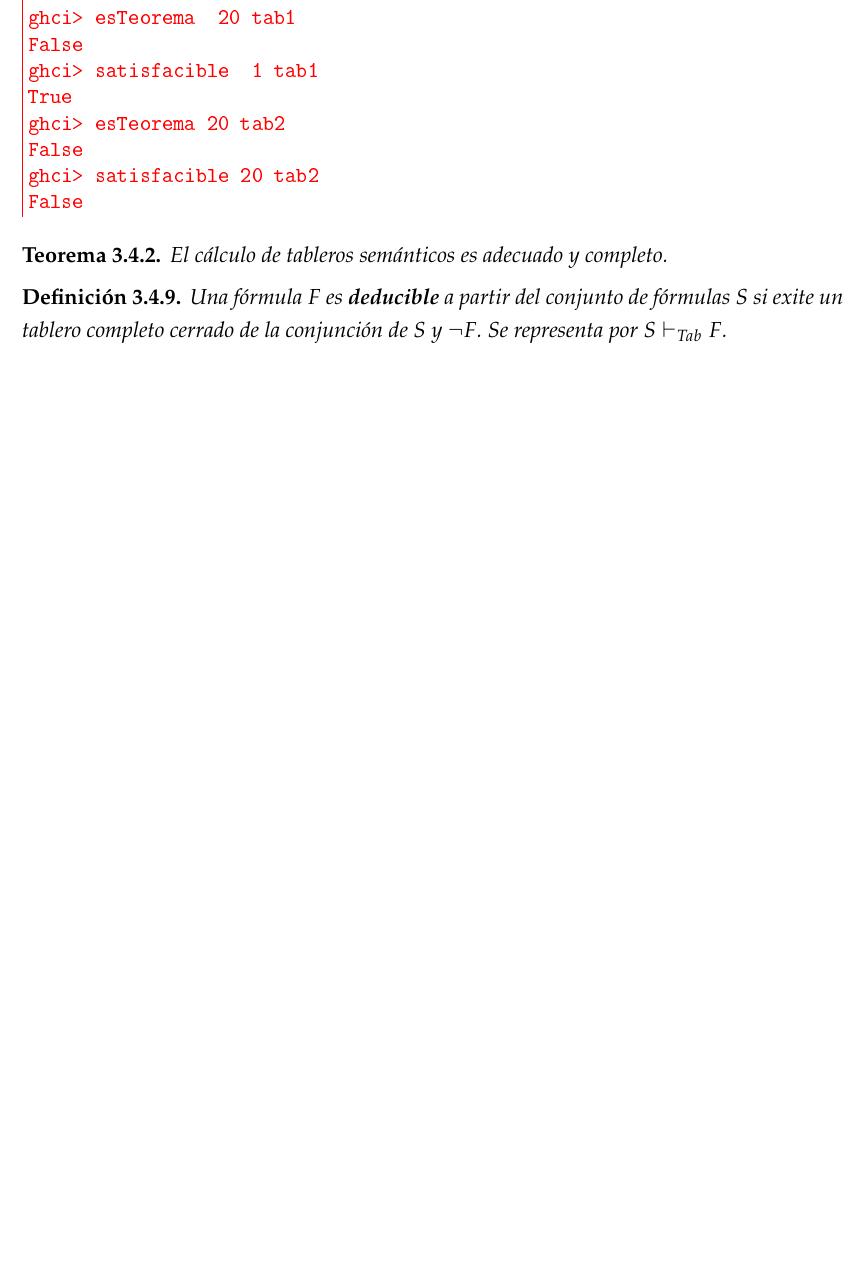
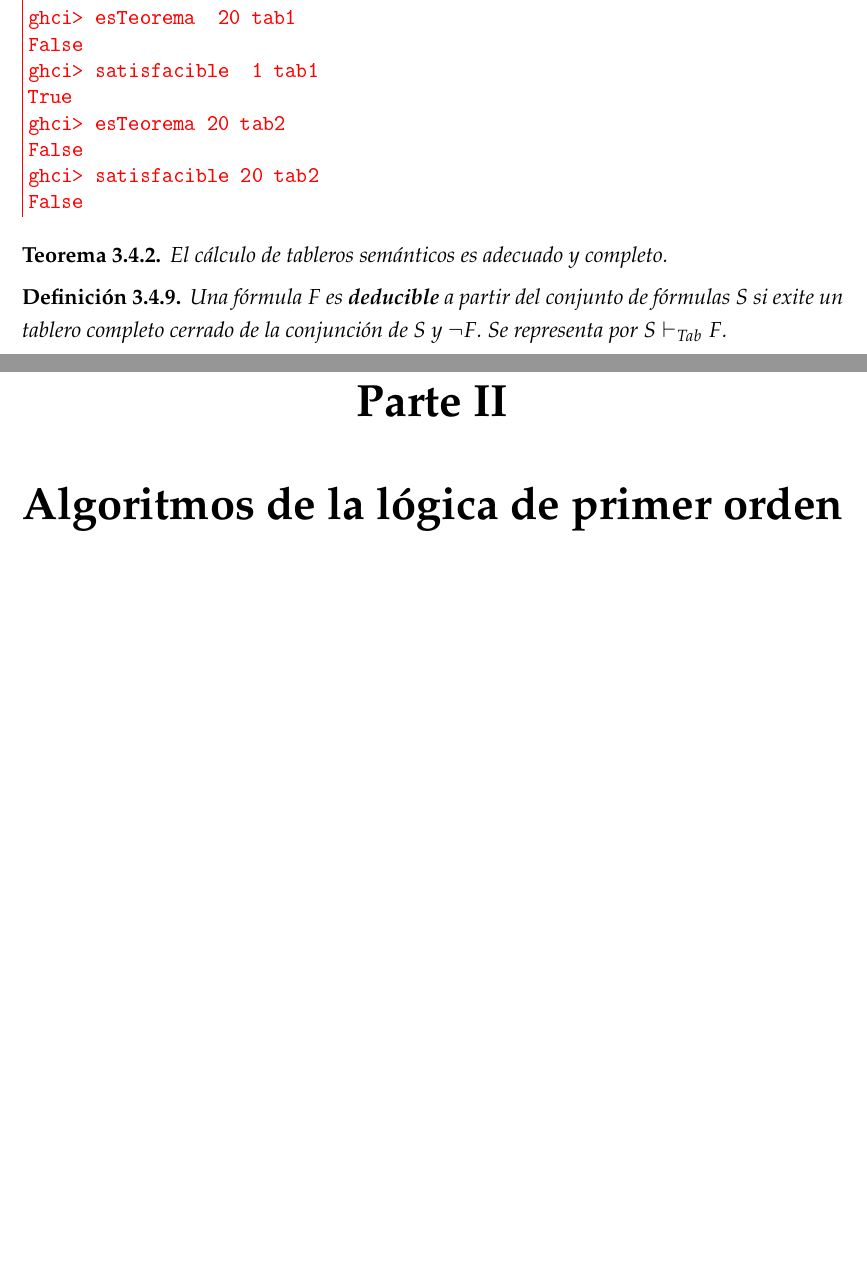
Before and after one commit to EduPH/LPOenH, a LaTeX book (texto/LPO_en_Haskell.tex): part of page 52 of 67 before the commit and two parts of pages 52 and 53 of 71 after it, the two joined at a grey line, cut so that both start at the same text, the shorter picture padded with empty space. The pictures show the PDF file texto/LPO_en_Haskell.pdf that the author committed with the source.

Commit message:
Modificación estructura.
Se ha añadido la segunda parte para empezar a aplicar
aquello que se ha implementado en la primera.

```diff
--- a/texto/LPO_en_Haskell.tex
+++ b/texto/LPO_en_Haskell.tex
@@ -152,4 +152,6 @@ every picture/.append style={
 \include{Programacion_funcional_con_Haskell}
 \include{Logica_de_predicados_en_Haskell}
 \include{Prueba_de_teoremas_LP}
+
+\part{Algoritmos de la lógica de primer orden}
 \include{Modelos_de_Herbrand}
```
Also changed, not shown: texto/LPO_en_Haskell.pdf, texto/LPO_en_Haskell.tex (2 more changed lines).
